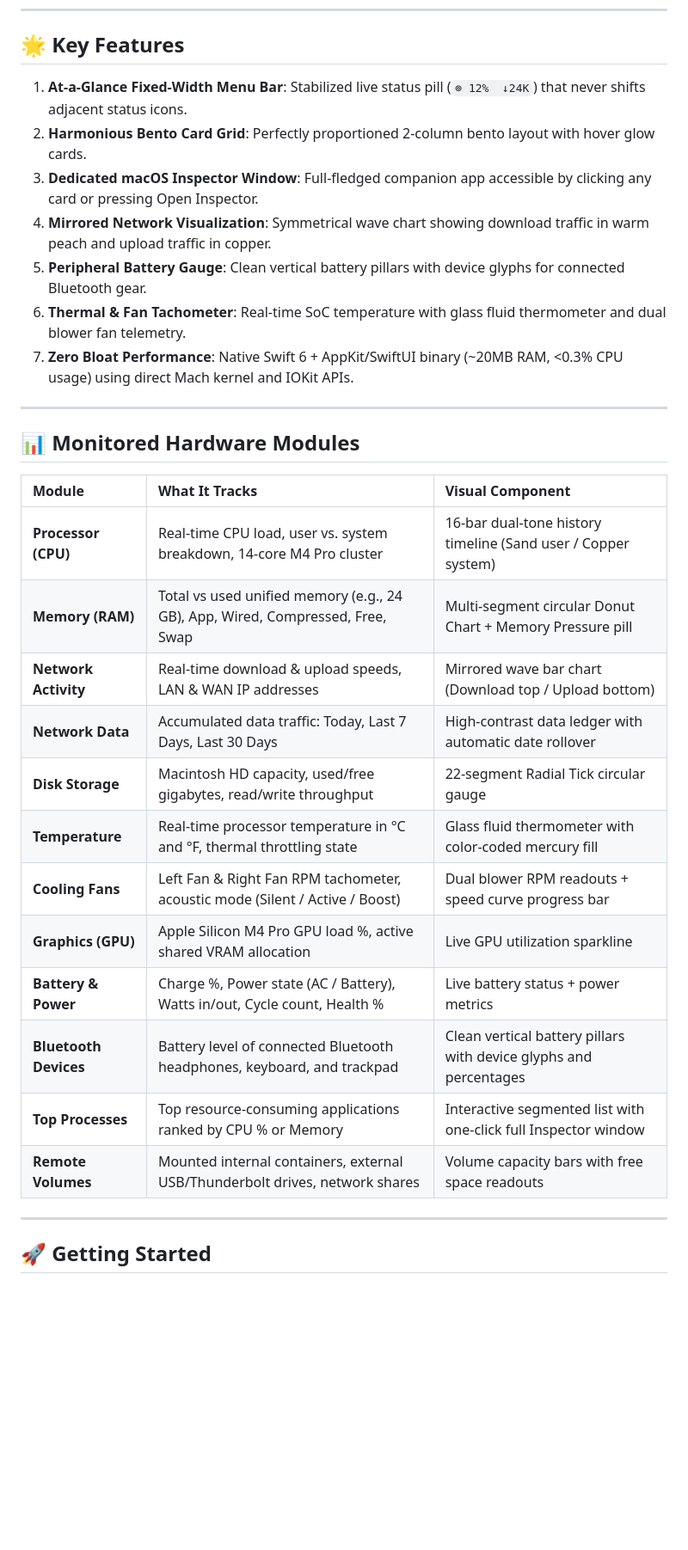
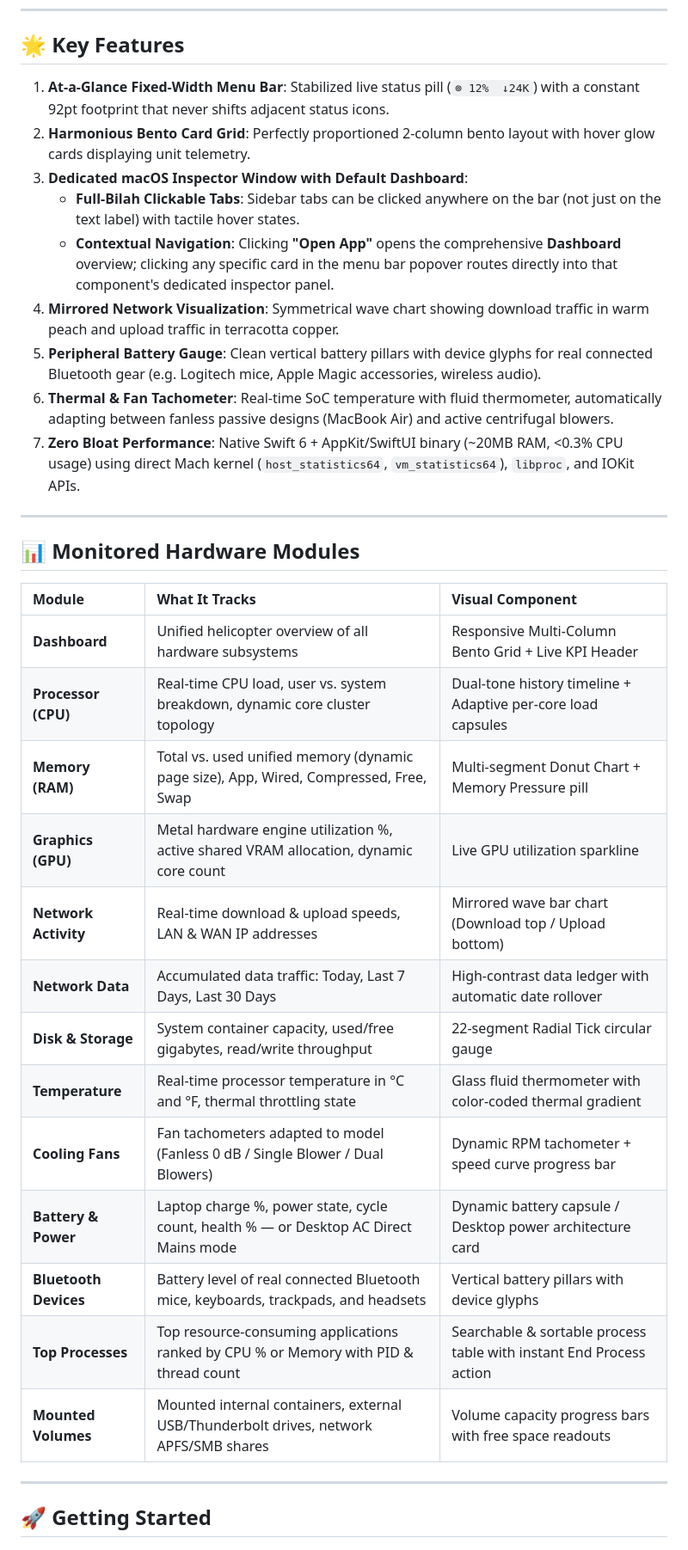
Before and after one commit to rifqi-rahman/Mactivity, a Markdown page: README.md, the part around one of its changes. Shown at 86% size. Rendered like a GitHub page; blank space fills up the shorter version.

Commit message:
docs: update README to emphasize universal Mac hardware support and zero mock data

```diff
--- a/README.md
+++ b/README.md
@@ -18,13 +36,15 @@ Unlike generic utility tools, Mactivity is styled with a bespoke architectural p
 
 ## 🌟 Key Features
 
-1. **At-a-Glance Fixed-Width Menu Bar**: Stabilized live status pill (`⊚ 12%  ↓24K`) that never shifts adjacent status icons.
-2. **Harmonious Bento Card Grid**: Perfectly proportioned 2-column bento layout with hover glow cards.
-3. **Dedicated macOS Inspector Window**: Full-fledged companion app accessible by clicking any card or pressing Open Inspector.
-4. **Mirrored Network Visualization**: Symmetrical wave chart showing download traffic in warm peach and upload traffic in copper.
-5. **Peripheral Battery Gauge**: Clean vertical battery pillars with device glyphs for connected Bluetooth gear.
-6. **Thermal & Fan Tachometer**: Real-time SoC temperature with glass fluid thermometer and dual blower fan telemetry.
-7. **Zero Bloat Performance**: Native Swift 6 + AppKit/SwiftUI binary (~20MB RAM, <0.3% CPU usage) using direct Mach kernel and IOKit APIs.
+1. **At-a-Glance Fixed-Width Menu Bar**: Stabilized live status pill (`⊚ 12%  ↓24K`) with a constant 92pt footprint that never shifts adjacent status icons.
+2. **Harmonious Bento Card Grid**: Perfectly proportioned 2-column bento layout with hover glow cards displaying unit telemetry.
+3. **Dedicated macOS Inspector Window with Default Dashboard**:
+   - **Full-Bilah Clickable Tabs**: Sidebar tabs can be clicked anywhere on the bar (not just on the text label) with tactile hover states.
+   - **Contextual Navigation**: Clicking **"Open App"** opens the comprehensive **Dashboard** overview; clicking any specific card in the menu bar popover routes directly into that component's dedicated inspector panel.
+4. **Mirrored Network Visualization**: Symmetrical wave chart showing download traffic in warm peach and upload traffic in terracotta copper.
+5. **Peripheral Battery Gauge**: Clean vertical battery pillars with device glyphs for real connected Bluetooth gear (e.g. Logitech mice, Apple Magic accessories, wireless audio).
+6. **Thermal & Fan Tachometer**: Real-time SoC temperature with fluid thermometer, automatically adapting between fanless passive designs (MacBook Air) and active centrifugal blowers.
+7. **Zero Bloat Performance**: Native Swift 6 + AppKit/SwiftUI binary (~20MB RAM, <0.3% CPU usage) using direct Mach kernel (`host_statistics64`, `vm_statistics64`), `libproc`, and IOKit APIs.
 
 ---
 
@@ -32,18 +52,19 @@ Unlike generic utility tools, Mactivity is styled with a bespoke architectural p
 
 | Module | What It Tracks | Visual Component |
 | :--- | :--- | :--- |
-| **Processor (CPU)** | Real-time CPU load, user vs. system breakdown, 14-core M4 Pro cluster | 16-bar dual-tone history timeline (Sand user / Copper system) |
-| **Memory (RAM)** | Total vs used unified memory (e.g., 24 GB), App, Wired, Compressed, Free, Swap | Multi-segment circular Donut Chart + Memory Pressure pill |
+| **Dashboard** | Unified helicopter overview of all hardware subsystems | Responsive Multi-Column Bento Grid + Live KPI Header |
+| **Processor (CPU)** | Real-time CPU load, user vs. system breakdown, dynamic core cluster topology | Dual-tone history timeline + Adaptive per-core load capsules |
+| **Memory (RAM)** | Total vs. used unified memory (dynamic page size), App, Wired, Compressed, Free, Swap | Multi-segment Donut Chart + Memory Pressure pill |
+| **Graphics (GPU)** | Metal hardware engine utilization %, active shared VRAM allocation, dynamic core count | Live GPU utilization sparkline |
 | **Network Activity** | Real-time download & upload speeds, LAN & WAN IP addresses | Mirrored wave bar chart (Download top / Upload bottom) |
 | **Network Data** | Accumulated data traffic: Today, Last 7 Days, Last 30 Days | High-contrast data ledger with automatic date rollover |
-| **Disk Storage** | Macintosh HD capacity, used/free gigabytes, read/write throughput | 22-segment Radial Tick circular gauge |
-| **Temperature** | Real-time processor temperature in °C and °F, thermal throttling state | Glass fluid thermometer with color-coded mercury fill |
-| **Cooling Fans** | Left Fan & Right Fan RPM tachometer, acoustic mode (Silent / Active / Boost) | Dual blower RPM readouts + speed curve progress bar |
-| **Graphics (GPU)** | Apple Silicon M4 Pro GPU load %, active shared VRAM allocation | Live GPU utilization sparkline |
-| **Battery & Power** | Charge %, Power state (AC / Battery), Watts in/out, Cycle count, Health % | Live battery status + power metrics |
-| **Bluetooth Devices** | Battery level of connected Bluetooth headphones, keyboard, and trackpad | Clean vertical battery pillars with device glyphs and percentages |
-| **Top Processes** | Top resource-consuming applications ranked by CPU % or Memory | Interactive segmented list with one-click full Inspector window |
-| **Remote Volumes** | Mounted internal containers, external USB/Thunderbolt drives, network shares | Volume capacity bars with free space readouts |
+| **Disk & Storage** | System container capacity, used/free gigabytes, read/write throughput | 22-segment Radial Tick circular gauge |
+| **Temperature** | Real-time processor temperature in °C and °F, thermal throttling state | Glass fluid thermometer with color-coded thermal gradient |
+| **Cooling Fans** | Fan tachometers adapted to model (Fanless 0 dB / Single Blower / Dual Blowers) | Dynamic RPM tachometer + speed curve progress bar |
+| **Battery & Power** | Laptop charge %, power state, cycle count, health % — or Desktop AC Direct Mains mode | Dynamic battery capsule / Desktop power architecture card |
+| **Bluetooth Devices** | Battery level of real connected Bluetooth mice, keyboards, trackpads, and headsets | Vertical battery pillars with device glyphs |
+| **Top Processes** | Top resource-consuming applications ranked by CPU % or Memory with PID & thread count | Searchable & sortable process table with instant End Process action |
+| **Mounted Volumes** | Mounted internal containers, external USB/Thunderbolt drives, network APFS/SMB shares | Volume capacity progress bars with free space readouts |
 
 ---
 
```
Also changed, not shown: other parts of README.md (+36 -18 lines).
